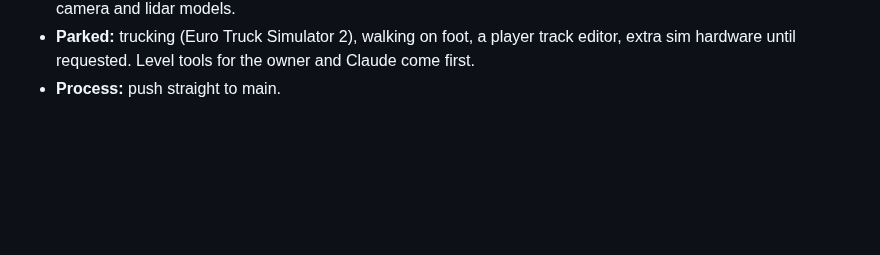
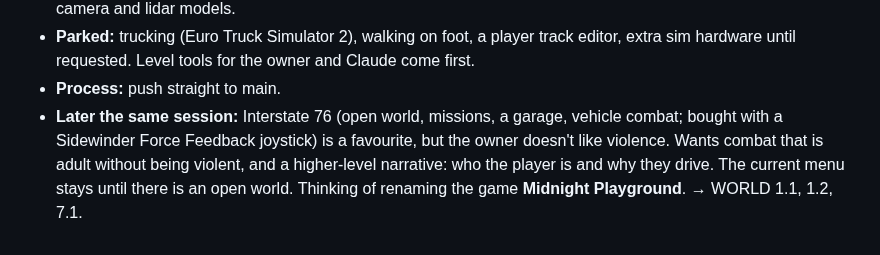
Before and after one commit to sequoia-hope/midnight-playground, a Markdown page: docs/vision/README.md, the part around the change. GitHub-like rendering; blank space fills up the shorter version.

```diff
--- a/docs/vision/README.md
+++ b/docs/vision/README.md
@@ -61,3 +61,10 @@ these documents:
   track editor, extra sim hardware until requested. Level tools for the
   owner and Claude come first.
 - **Process:** push straight to main.
+- **Later the same session:** Interstate 76 (open world, missions, a
+  garage, vehicle combat; bought with a Sidewinder Force Feedback
+  joystick) is a favourite, but the owner doesn't like violence. Wants
+  combat that is adult without being violent, and a higher-level
+  narrative: who the player is and why they drive. The current menu stays
+  until there is an open world. Thinking of renaming the game **Midnight
+  Playground**. → WORLD 1.1, 1.2, 7.1.
```
Also changed, not shown: docs/vision/ROADMAP.md (+3 -1 lines), docs/vision/WORLD.md (+49 -0 lines).
